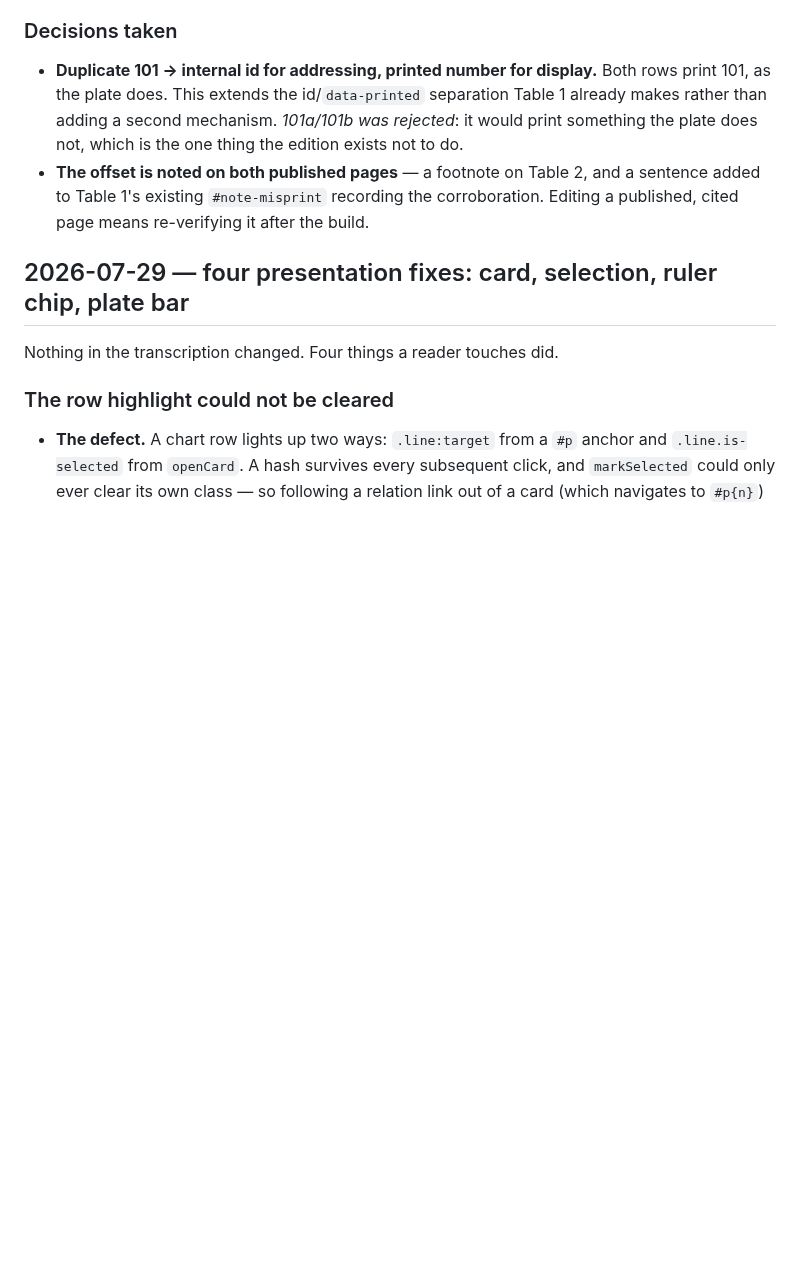
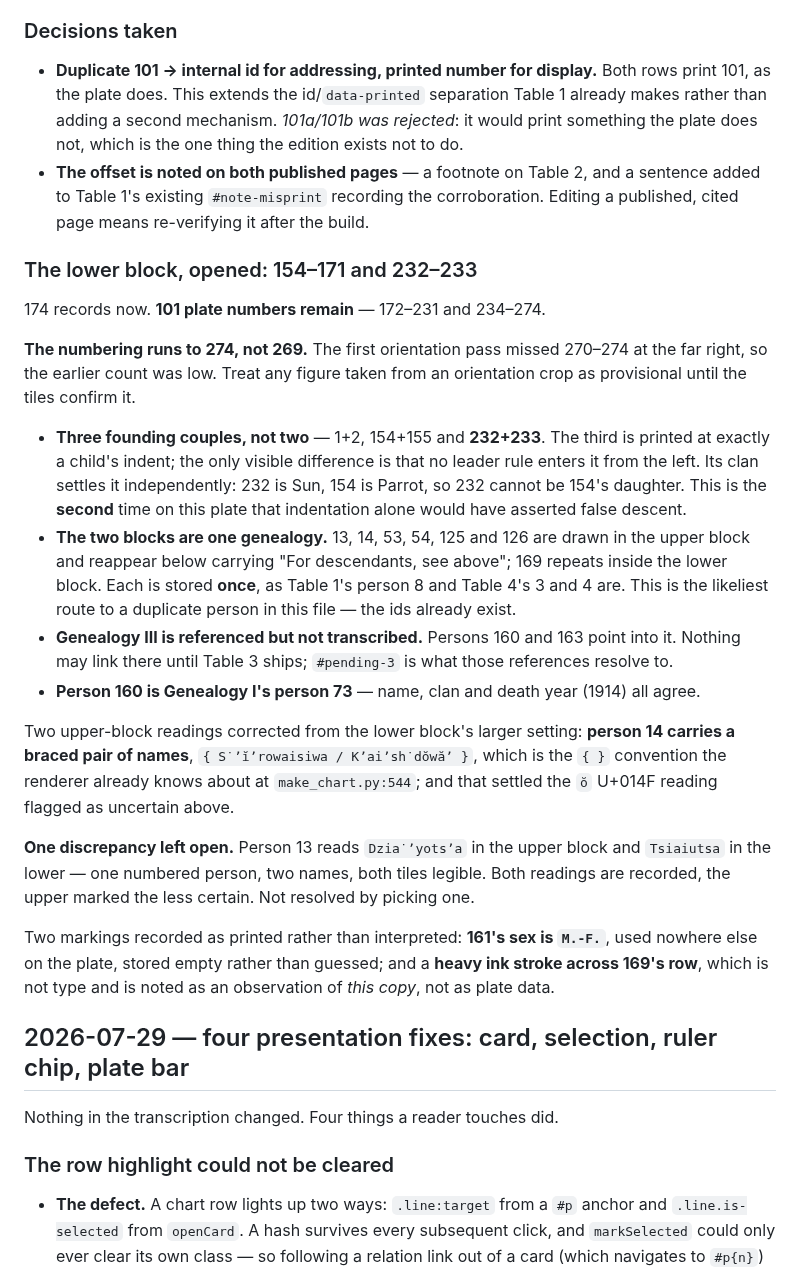
Before and after one commit to PuebloGenealogy/pueblogenealogy.github.io, a Markdown page: CHANGELOG.md, the part around the change. Drawn GitHub-style; blank space fills up the shorter version.

Commit message:
Backfill the lower block's findings into CHANGELOG
SESSION-NOTES is overwritten at every wrap, so findings that live only there do
not survive. These do need to: the third founding couple, the two blocks being
one genealogy, the count running to 274 rather than 269, and the person 13
discrepancy left unresolved.

Extends the existing 2026-07-29 Genealogy II entry rather than opening a second
one for the same day.

Co-Authored-By: Claude Opus 5 <noreply@anthropic.com>

```diff
--- a/CHANGELOG.md
+++ b/CHANGELOG.md
@@ -87,6 +87,46 @@ have been settled by looking at rendered text.
   sentence added to Table 1's existing `#note-misprint` recording the
   corroboration. Editing a published, cited page means re-verifying it after
   the build.
+
+### The lower block, opened: 154–171 and 232–233
+
+174 records now. **101 plate numbers remain** — 172–231 and 234–274.
+
+**The numbering runs to 274, not 269.** The first orientation pass missed
+270–274 at the far right, so the earlier count was low. Treat any figure taken
+from an orientation crop as provisional until the tiles confirm it.
+
+- **Three founding couples, not two** — 1+2, 154+155 and **232+233**. The third
+  is printed at exactly a child's indent; the only visible difference is that no
+  leader rule enters it from the left. Its clan settles it independently: 232 is
+  Sun, 154 is Parrot, so 232 cannot be 154's daughter. This is the **second**
+  time on this plate that indentation alone would have asserted false descent.
+- **The two blocks are one genealogy.** 13, 14, 53, 54, 125 and 126 are drawn in
+  the upper block and reappear below carrying "For descendants, see above"; 169
+  repeats inside the lower block. Each is stored **once**, as Table 1's person 8
+  and Table 4's 3 and 4 are. This is the likeliest route to a duplicate person
+  in this file — the ids already exist.
+- **Genealogy III is referenced but not transcribed.** Persons 160 and 163 point
+  into it. Nothing may link there until Table 3 ships; `#pending-3` is what
+  those references resolve to.
+- **Person 160 is Genealogy I's person 73** — name, clan and death year (1914)
+  all agree.
+
+Two upper-block readings corrected from the lower block's larger setting:
+**person 14 carries a braced pair of names**, `{ S˙ʼĭʼrowaisiwa /
+Kʼaiʼsh˙dŏwăʼ }`, which is the `{ }` convention the renderer already knows about
+at `make_chart.py:544`; and that settled the `ŏ` U+014F reading flagged as
+uncertain above.
+
+**One discrepancy left open.** Person 13 reads `Dzia˙ʼyotsʼa` in the upper block
+and `Tsiaiutsa` in the lower — one numbered person, two names, both tiles
+legible. Both readings are recorded, the upper marked the less certain. Not
+resolved by picking one.
+
+Two markings recorded as printed rather than interpreted: **161's sex is
+`M.-F.`**, used nowhere else on the plate, stored empty rather than guessed; and
+a **heavy ink stroke across 169's row**, which is not type and is noted as an
+observation of *this copy*, not as plate data.
 
 ## 2026-07-29 — four presentation fixes: card, selection, ruler chip, plate bar
 
```
